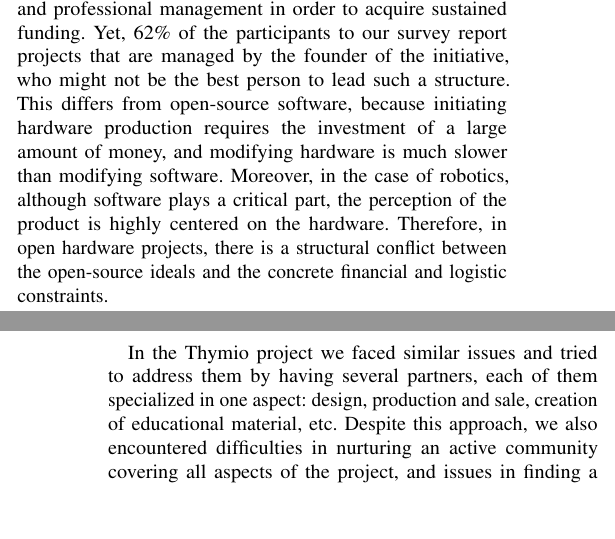
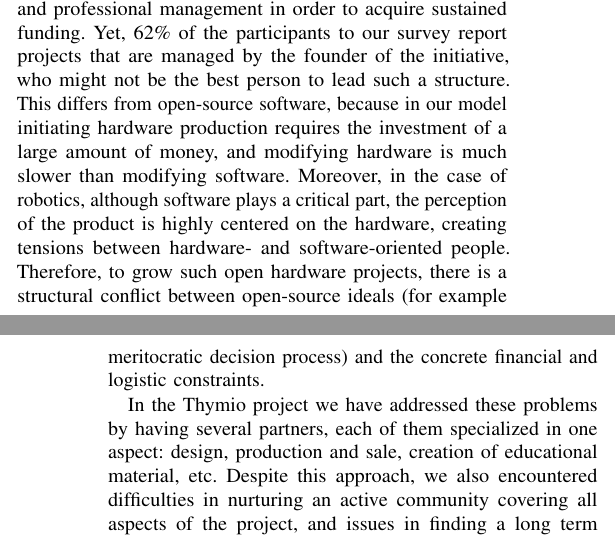
Before and after one commit to FrancescoMondada/opensource_thymio, a LaTeX paper (paper_ram.tex): two parts of the columns of pages 9 and 10 of 11, joined at a grey line, cut so that both start at the same text, the shorter picture padded with empty space. Compiled offline with pdfLaTeX.

Commit message:
Finished edition of problems of open-source hardware projects

```diff
--- a/paper_ram.tex
+++ b/paper_ram.tex
@@ -614,9 +614,9 @@ These problems are mainly caused by the mismatch between the conditions of the i
 Initially, these projects are created by academic people with engineering background, typically in a flat structure.
 However, long term sustainability requirements are closer to the ones of a successful startup, and involve communication, marketing, and professional management in order to acquire sustained funding.
 Yet, 62\% of the participants to our survey report projects that are managed by the founder of the initiative, who might not be the best person to lead such a structure.
-This differs from open-source software, because initiating hardware production requires the investment of a large amount of money, and modifying hardware is much slower than modifying software.
-Moreover, in the case of robotics, although software plays a critical part, the perception of the product is highly centered on the hardware.
-Therefore, in open hardware projects, there is a structural conflict between the open-source ideals and the concrete financial and logistic constraints.
+This differs from open-source software, because in our model initiating hardware production requires the investment of a large amount of money, and modifying hardware is much slower than modifying software.
+Moreover, in the case of robotics, although software plays a critical part, the perception of the product is highly centered on the hardware, creating tensions between hardware- and software-oriented people.
+Therefore, to grow such open hardware projects, there is a structural conflict between open-source ideals (for example meritocratic decision process) and the concrete financial and logistic constraints.
 
 % There are here two kinds of problems: one of management of people, the other in the development of the project after the first design.
 % The management of the project seems a recurrent problem and is related to the nature of this type of structure, mainly very flat and built on academic people with engineering background.
@@ -628,7 +628,7 @@ Therefore, in open hardware projects, there is a structural conflict between the
 % This shift requires extra efforts and motivation, which are often missing, especially for activities like documentation that are not appreciated by engineers.
 % In general many respondents to our survey identified the evolution of the project as a general problematic issue, which summarizes the several aspects mentioned above.
 
-In the Thymio project we faced similar issues and tried to address them by having several partners, each of them specialized in one aspect: design, production and sale, creation of educational material, etc.
+In the Thymio project we have addressed these problems by having several partners, each of them specialized in one aspect: design, production and sale, creation of educational material, etc.
 Despite this approach, we also encountered difficulties in nurturing an active community covering all aspects of the project, and issues in finding a long term vision that both injects life into the project and is financially sustainable.
 This is especially difficult with a large number of partners, as differing views can result in conflicts.
 A key element that allowed to keep cohesion in our community was to share, among all partners, strong basic values about improvement of society through education.
```
